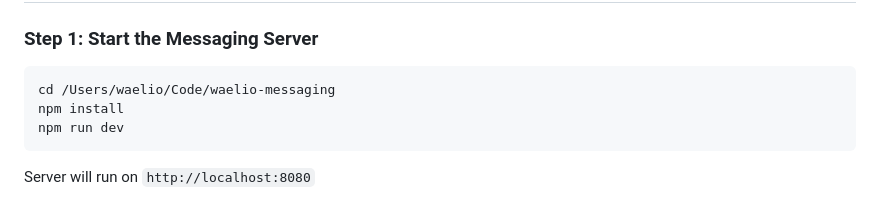
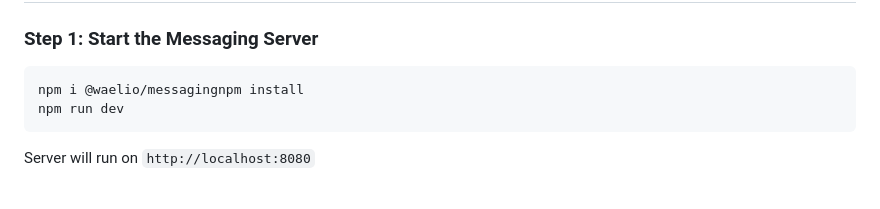
Before and after one commit to waelio/waelio-messaging, a Markdown page: WEBSOCKET-INTEGRATION.md, the part around the change. Rendered like a GitHub page.

Commit message:
Fix npm install command in WEBSOCKET-INTEGRATION.md
Corrected npm command for installing messaging package.

````diff
--- a/WEBSOCKET-INTEGRATION.md
+++ b/WEBSOCKET-INTEGRATION.md
@@ -15,8 +15,7 @@ The app currently works in **standalone mode**:
 ### Step 1: Start the Messaging Server
 
 ```bash
-cd /Users/waelio/Code/waelio-messaging
-npm install
+npm i @waelio/messagingnpm install
 npm run dev
 ```
 
````
